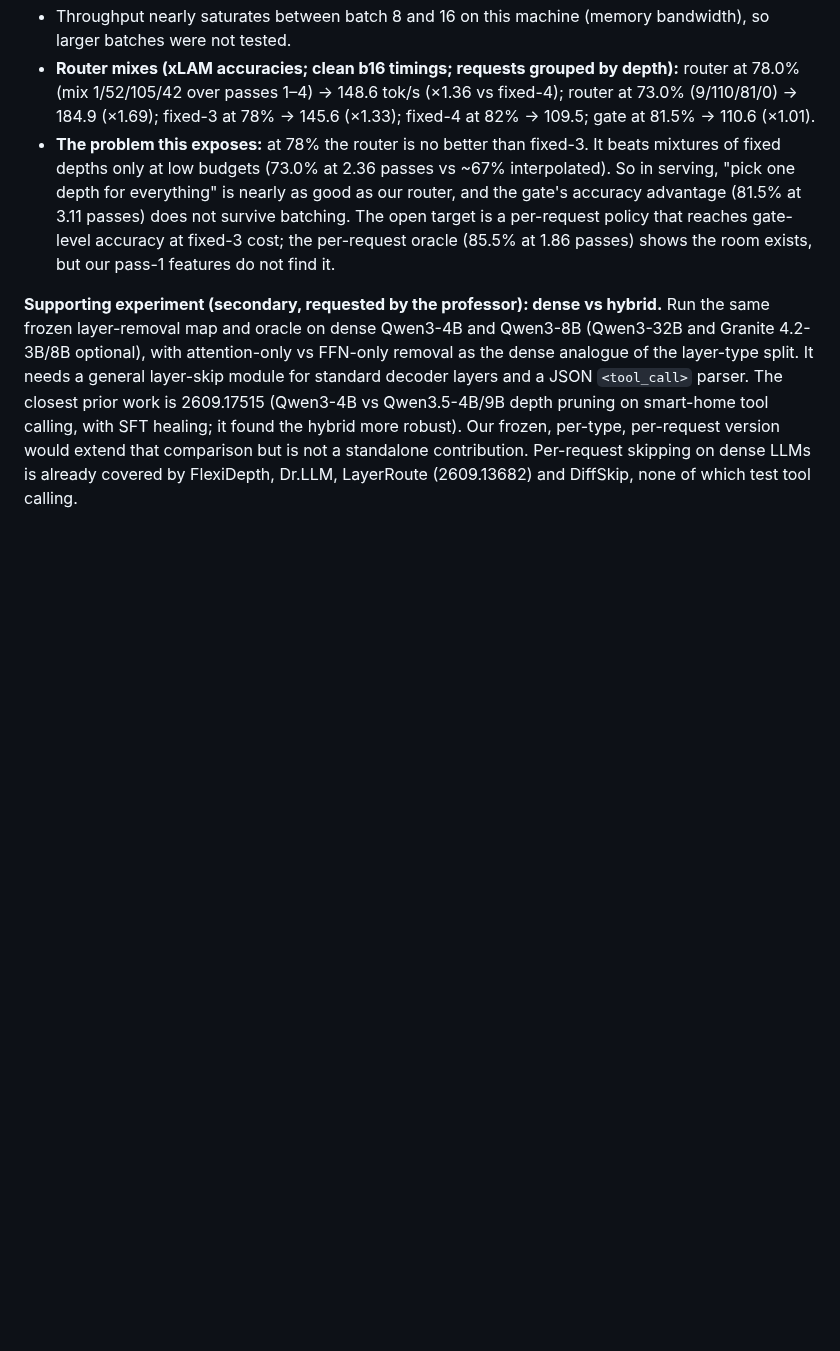
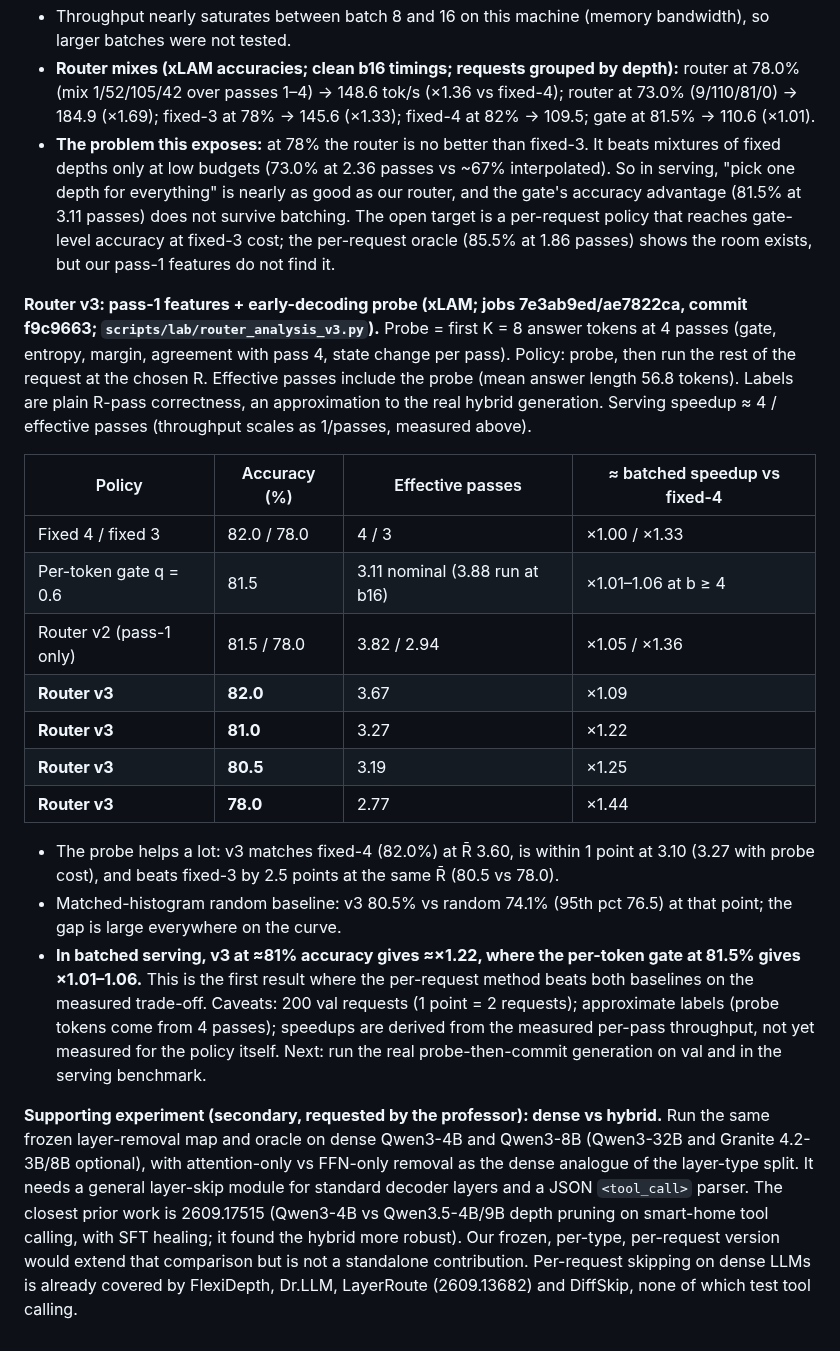
Before and after one commit to jwizenf2/dynamic-transformers, a Markdown page: docs/research/findings_2026-10-14_routing_and_looped_models.md, the part around the change. Rendered like a GitHub page; blank space fills up the shorter version.

Commit message:
Router v3 (pass-1 + early probe): 81% at 3.27 effective passes, ~x1.22 batched vs gate x1.01-1.06

```diff
--- a/docs/research/findings_2026-10-14_routing_and_looped_models.md
+++ b/docs/research/findings_2026-10-14_routing_and_looped_models.md
@@ -371,6 +371,34 @@ Peak memory is now the same for the gate and fixed-4 (38.5 vs 38.0 GB at batch 1
   policy that reaches gate-level accuracy at fixed-3 cost; the per-request oracle (85.5% at 1.86
   passes) shows the room exists, but our pass-1 features do not find it.
 
+**Router v3: pass-1 features + early-decoding probe (xLAM; jobs 7e3ab9ed/ae7822ca, commit
+f9c9663; `scripts/lab/router_analysis_v3.py`).** Probe = first K = 8 answer tokens at 4 passes
+(gate, entropy, margin, agreement with pass 4, state change per pass). Policy: probe, then run the
+rest of the request at the chosen R. Effective passes include the probe (mean answer length 56.8
+tokens). Labels are plain R-pass correctness, an approximation to the real hybrid generation.
+Serving speedup ≈ 4 / effective passes (throughput scales as 1/passes, measured above).
+
+| Policy | Accuracy (%) | Effective passes | ≈ batched speedup vs fixed-4 |
+|---|---|---|---|
+| Fixed 4 / fixed 3 | 82.0 / 78.0 | 4 / 3 | ×1.00 / ×1.33 |
+| Per-token gate q = 0.6 | 81.5 | 3.11 nominal (3.88 run at b16) | ×1.01–1.06 at b ≥ 4 |
+| Router v2 (pass-1 only) | 81.5 / 78.0 | 3.82 / 2.94 | ×1.05 / ×1.36 |
+| **Router v3** | **82.0** | 3.67 | ×1.09 |
+| **Router v3** | **81.0** | 3.27 | ×1.22 |
+| **Router v3** | **80.5** | 3.19 | ×1.25 |
+| **Router v3** | **78.0** | 2.77 | ×1.44 |
+
+- The probe helps a lot: v3 matches fixed-4 (82.0%) at R̄ 3.60, is within 1 point at 3.10
+  (3.27 with probe cost), and beats fixed-3 by 2.5 points at the same R̄ (80.5 vs 78.0).
+- Matched-histogram random baseline: v3 80.5% vs random 74.1% (95th pct 76.5) at that point;
+  the gap is large everywhere on the curve.
+- **In batched serving, v3 at ≈81% accuracy gives ≈×1.22, where the per-token gate at 81.5%
+  gives ×1.01–1.06.** This is the first result where the per-request method beats both
+  baselines on the measured trade-off. Caveats: 200 val requests (1 point = 2 requests);
+  approximate labels (probe tokens come from 4 passes); speedups are derived from the measured
+  per-pass throughput, not yet measured for the policy itself. Next: run the real
+  probe-then-commit generation on val and in the serving benchmark.
+
 **Supporting experiment (secondary, requested by the professor): dense vs hybrid.** Run the
 same frozen layer-removal map and oracle on dense Qwen3-4B and Qwen3-8B (Qwen3-32B and
 Granite 4.2-3B/8B optional), with attention-only vs FFN-only removal as the dense analogue
```
Also changed, not shown: docs/project/progress.md (+9 -0 lines).
